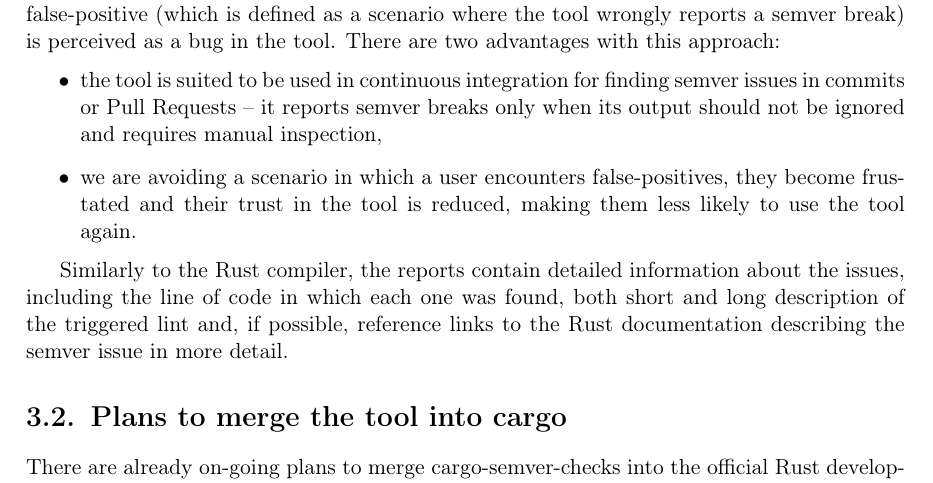
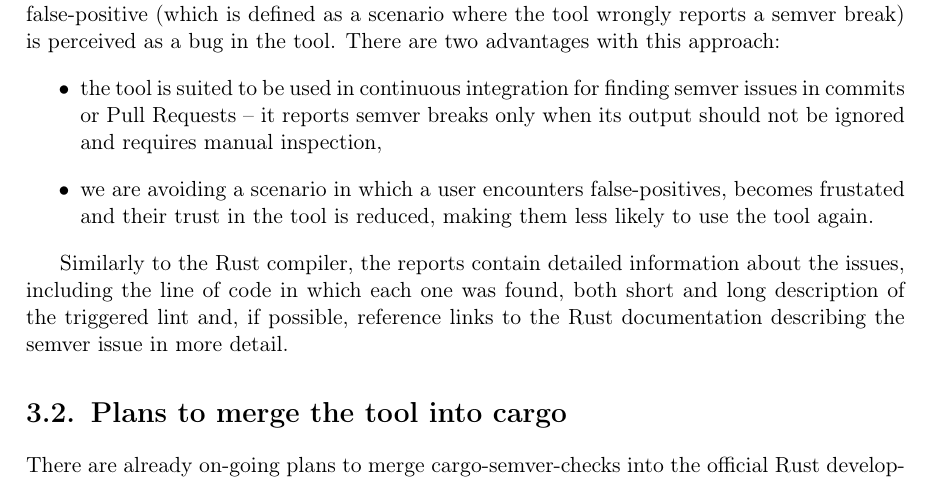
Before and after one commit to tonowak/bachelors-thesis, a LaTeX thesis (thesis-en.tex): part of page 19 of 51, cut so that both start at the same text. Compiled offline with pdfLaTeX.

Commit message:
they, it

```diff
--- a/thesis-en.tex
+++ b/thesis-en.tex
@@ -442,7 +442,7 @@ is perceived as a~bug in the tool. There are two advantages with this approach:
 	\item the tool is suited to be used in continuous integration for finding semver issues in
 		commits or Pull Requests -- it reports semver breaks only when its output should not be
 		ignored and requires manual inspection,
-	\item we are avoiding a~scenario in which a~user encounters false-positives, they become
+	\item we are avoiding a~scenario in which a~user encounters false-positives, becomes
 		frustated and their trust in the tool is reduced, making them less likely to use the
 		tool again.
 \end{itemize}
```
